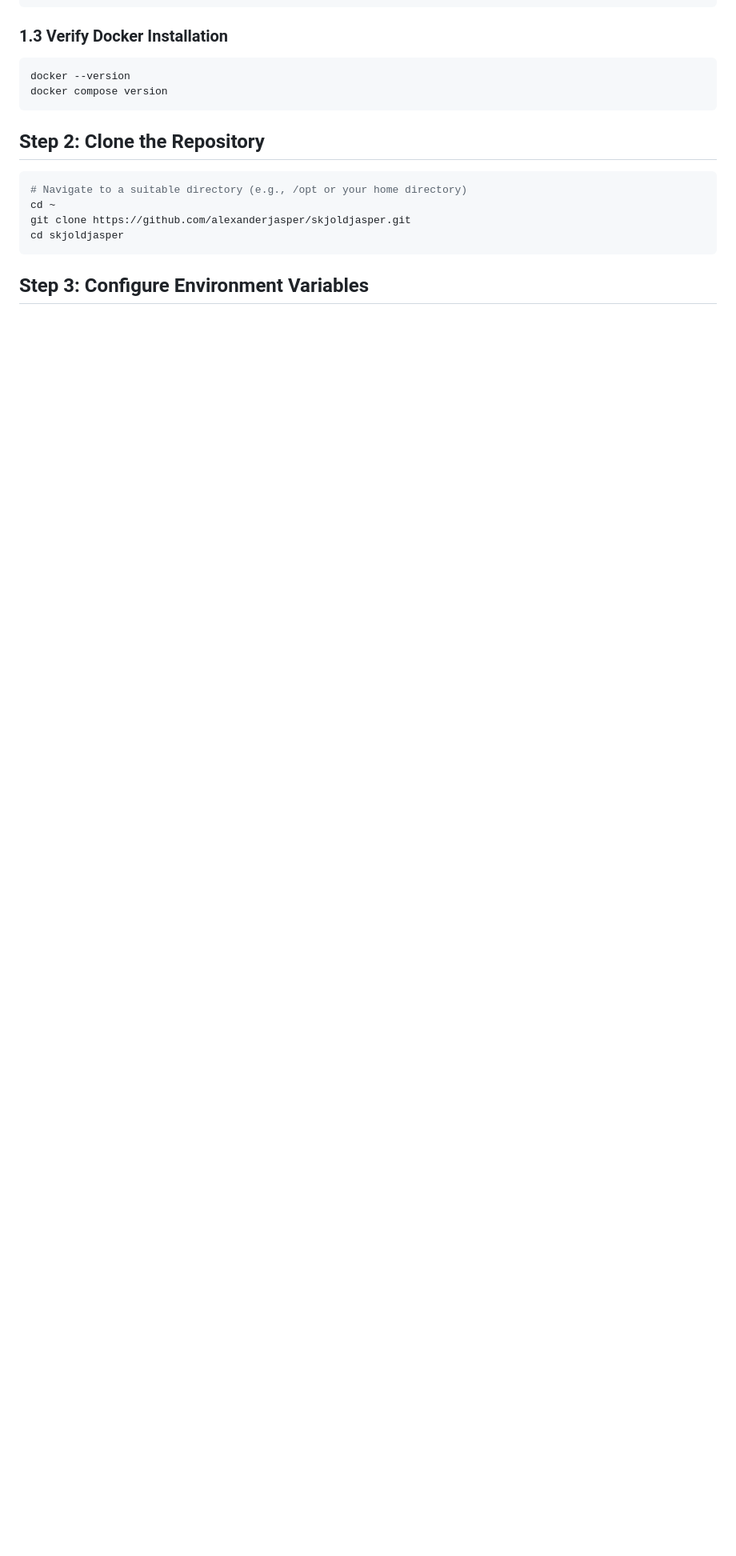
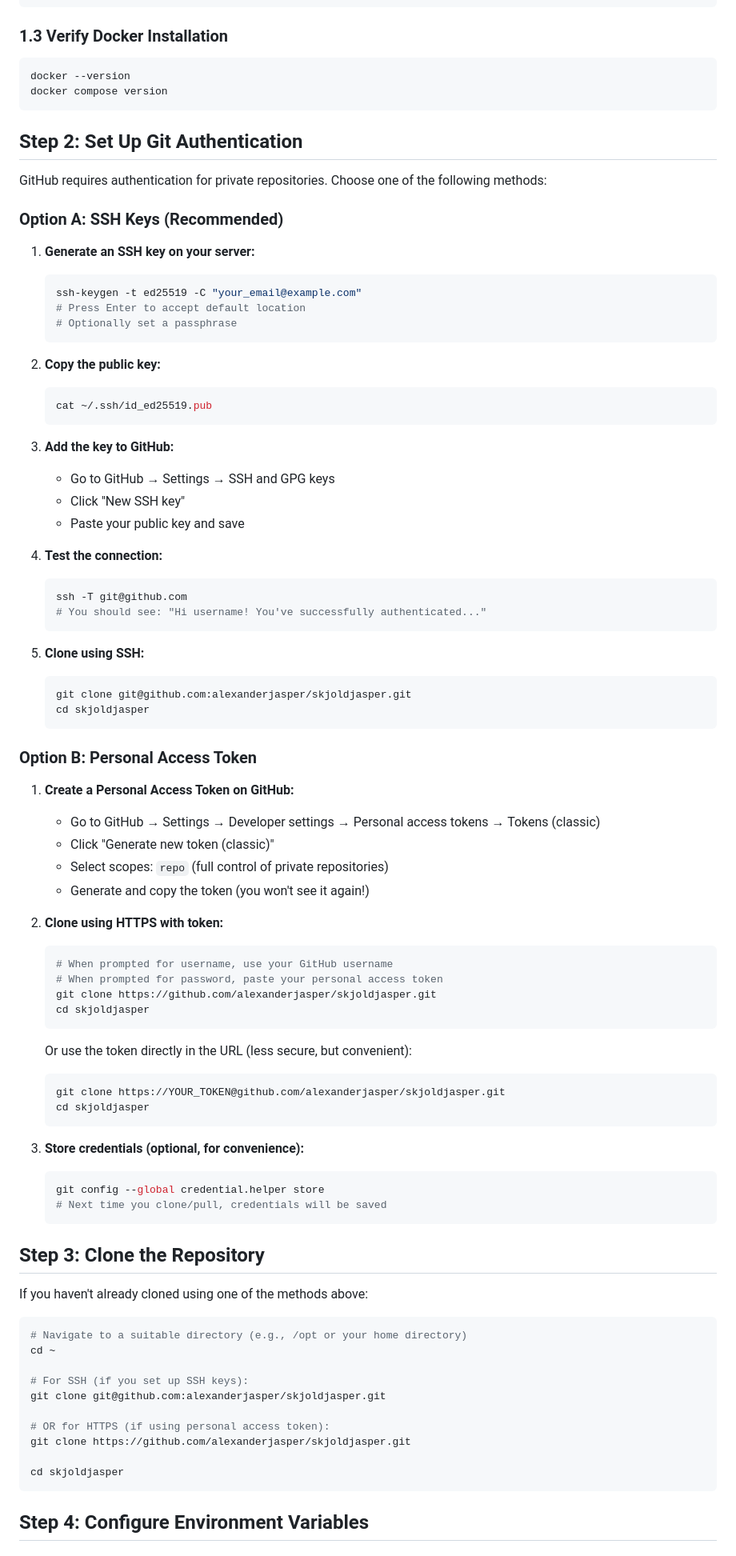
Before and after one commit to alexanderjasper/skjoldjasper, a Markdown page: infra/DEPLOY-UBUNTU.md, the part around the change printed below. Shown: that part at 80% size. Rendered like a GitHub page; blank space fills up the shorter version.

Commit message:
Add git auth documentation

````diff
--- a/infra/DEPLOY-UBUNTU.md
+++ b/infra/DEPLOY-UBUNTU.md
@@ -41,14 +41,85 @@ docker --version
 docker compose version
 ```
 
-## Step 2: Clone the Repository
+## Step 2: Set Up Git Authentication
+
+GitHub requires authentication for private repositories. Choose one of the following methods:
+
+### Option A: SSH Keys (Recommended)
+
+1. **Generate an SSH key on your server:**
+   ```bash
+   ssh-keygen -t ed25519 -C "your_email@example.com"
+   # Press Enter to accept default location
+   # Optionally set a passphrase
+   ```
+
+2. **Copy the public key:**
+   ```bash
+   cat ~/.ssh/id_ed25519.pub
+   ```
+
+3. **Add the key to GitHub:**
+   - Go to GitHub → Settings → SSH and GPG keys
+   - Click "New SSH key"
+   - Paste your public key and save
+
+4. **Test the connection:**
+   ```bash
+   ssh -T git@github.com
+   # You should see: "Hi username! You've successfully authenticated..."
+   ```
+
+5. **Clone using SSH:**
+   ```bash
+   git clone git@github.com:alexanderjasper/skjoldjasper.git
+   cd skjoldjasper
+   ```
+
+### Option B: Personal Access Token
+
+1. **Create a Personal Access Token on GitHub:**
+   - Go to GitHub → Settings → Developer settings → Personal access tokens → Tokens (classic)
+   - Click "Generate new token (classic)"
+   - Select scopes: `repo` (full control of private repositories)
+   - Generate and copy the token (you won't see it again!)
+
+2. **Clone using HTTPS with token:**
+   ```bash
+   # When prompted for username, use your GitHub username
+   # When prompted for password, paste your personal access token
+   git clone https://github.com/alexanderjasper/skjoldjasper.git
+   cd skjoldjasper
+   ```
+
+   Or use the token directly in the URL (less secure, but convenient):
+   ```bash
+   git clone https://YOUR_TOKEN@github.com/alexanderjasper/skjoldjasper.git
+   cd skjoldjasper
+   ```
+
+3. **Store credentials (optional, for convenience):**
+   ```bash
+   git config --global credential.helper store
+   # Next time you clone/pull, credentials will be saved
+   ```
+
+## Step 3: Clone the Repository
+
+If you haven't already cloned using one of the methods above:
 
 ```bash
 # Navigate to a suitable directory (e.g., /opt or your home directory)
 cd ~
+
+# For SSH (if you set up SSH keys):
+git clone git@github.com:alexanderjasper/skjoldjasper.git
+
+# OR for HTTPS (if using personal access token):
 git clone https://github.com/alexanderjasper/skjoldjasper.git
+
 cd skjoldjasper
 ```
 
-## Step 3: Configure Environment Variables
+## Step 4: Configure Environment Variables
 
````
Also changed, not shown: other parts of infra/DEPLOY-UBUNTU.md (+16 -16 lines).
